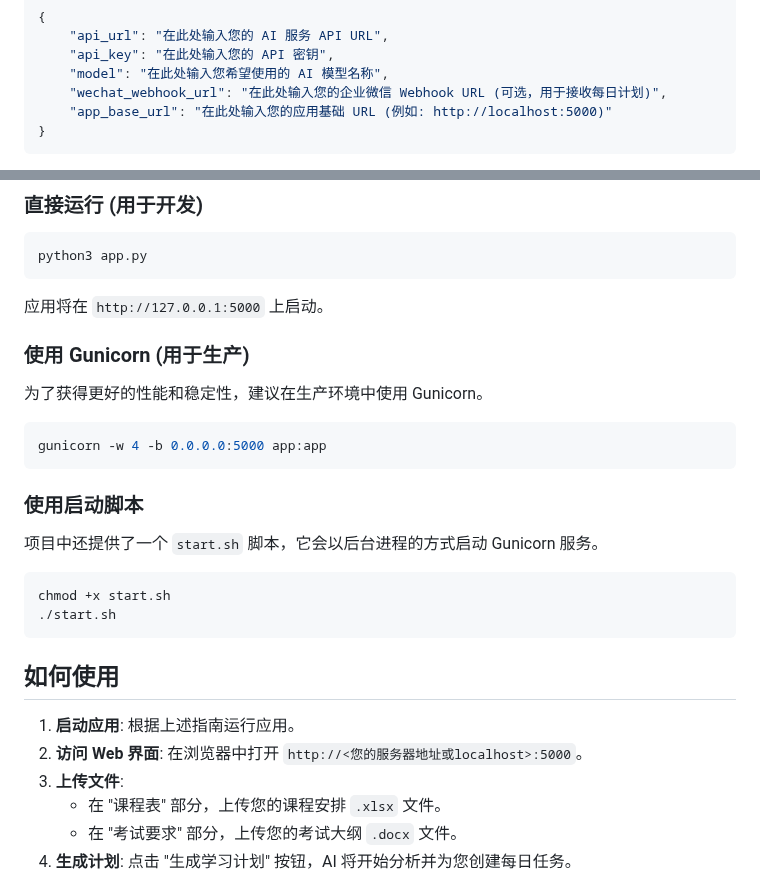
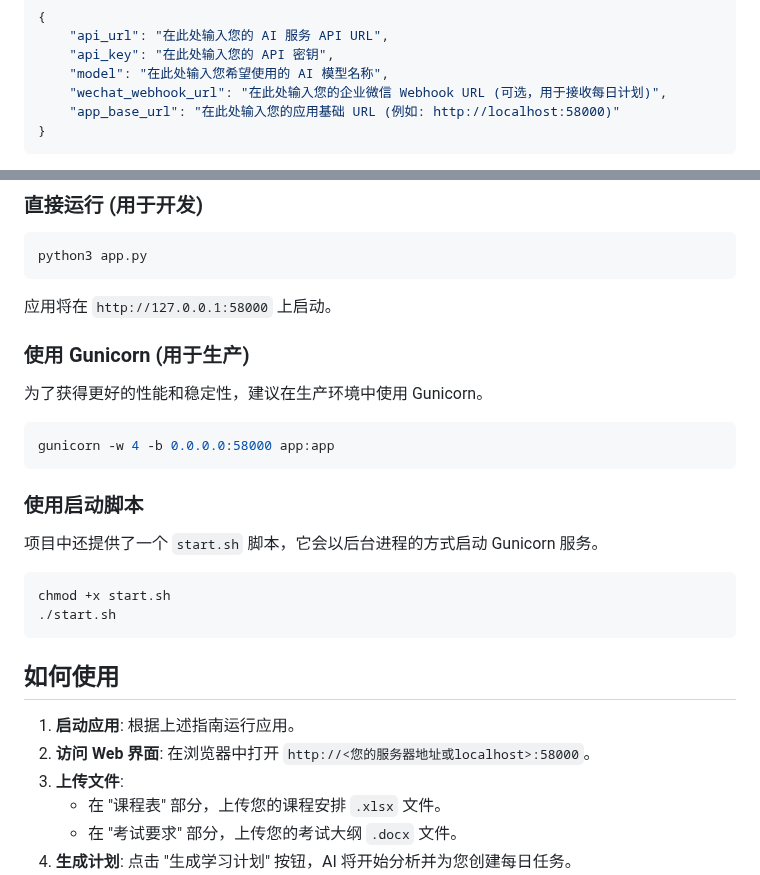
Before and after one commit to will6868/Fenbi_AI_Scheduler, a Markdown page: README.md, 2 parts joined by grey strips. Drawn GitHub-style.

````diff
--- a/README.md
+++ b/README.md
@@ -77,7 +77,7 @@ cp config.json.example config.json
     "api_key": "在此处输入您的 API 密钥",
     "model": "在此处输入您希望使用的 AI 模型名称",
     "wechat_webhook_url": "在此处输入您的企业微信 Webhook URL (可选，用于接收每日计划)",
-    "app_base_url": "在此处输入您的应用基础 URL (例如: http://localhost:5000)"
+    "app_base_url": "在此处输入您的应用基础 URL (例如: http://localhost:58000)"
 }
 ```
 
@@ -101,14 +101,14 @@ cp config.json.example config.json
 python3 app.py
 ```
 
-应用将在 `http://127.0.0.1:5000` 上启动。
+应用将在 `http://127.0.0.1:58000` 上启动。
 
 ### 使用 Gunicorn (用于生产)
 
 为了获得更好的性能和稳定性，建议在生产环境中使用 Gunicorn。
 
 ```bash
-gunicorn -w 4 -b 0.0.0.0:5000 app:app
+gunicorn -w 4 -b 0.0.0.0:58000 app:app
 ```
 
 ### 使用启动脚本
@@ -123,7 +123,7 @@ chmod +x start.sh
 ## 如何使用
 
 1.  **启动应用**: 根据上述指南运行应用。
-2.  **访问 Web 界面**: 在浏览器中打开 `http://<您的服务器地址或localhost>:5000`。
+2.  **访问 Web 界面**: 在浏览器中打开 `http://<您的服务器地址或localhost>:58000`。
 3.  **上传文件**:
     -   在 "课程表" 部分，上传您的课程安排 `.xlsx` 文件。
     -   在 "考试要求" 部分，上传您的考试大纲 `.docx` 文件。
````
